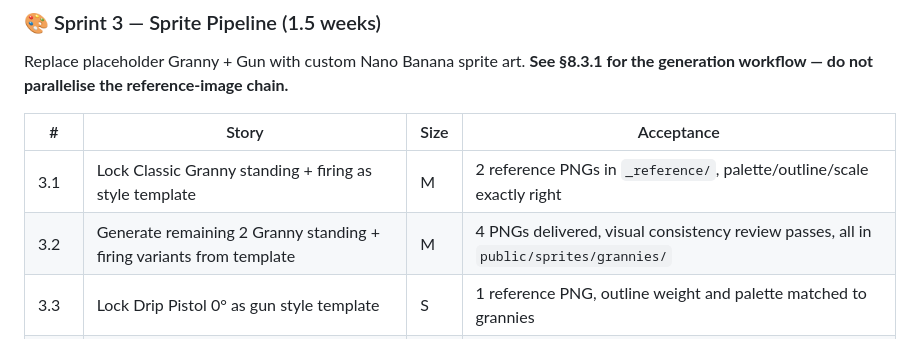
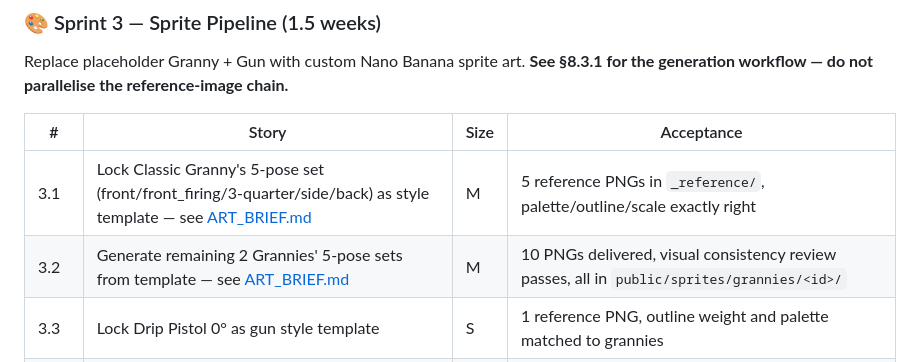
Before and after one commit to davidpaulstocks/grannys-spin-splash, a Markdown page: CLAUDE.md, the part around one of its changes. GitHub-like rendering.

```diff
--- a/CLAUDE.md
+++ b/CLAUDE.md
@@ -997,8 +1000,8 @@ Replace placeholder Granny + Gun with custom Nano Banana sprite art. **See §8.3
 
 | # | Story | Size | Acceptance |
 |---|---|---|---|
-| 3.1 | Lock Classic Granny standing + firing as style template | M | 2 reference PNGs in `_reference/`, palette/outline/scale exactly right |
-| 3.2 | Generate remaining 2 Granny standing + firing variants from template | M | 4 PNGs delivered, visual consistency review passes, all in `public/sprites/grannies/` |
+| 3.1 | Lock Classic Granny's 5-pose set (front/front_firing/3-quarter/side/back) as style template — see [ART_BRIEF.md](ART_BRIEF.md) | M | 5 reference PNGs in `_reference/`, palette/outline/scale exactly right |
+| 3.2 | Generate remaining 2 Grannies' 5-pose sets from template — see [ART_BRIEF.md](ART_BRIEF.md) | M | 10 PNGs delivered, visual consistency review passes, all in `public/sprites/grannies/<id>/` |
 | 3.3 | Lock Drip Pistol 0° as gun style template | S | 1 reference PNG, outline weight and palette matched to grannies |
 | 3.4 | Generate 8 angles for Drip Pistol + author `anchor.json` | M | 8 PNGs + correct nozzle XY per angle |
 | 3.5 | Build small HTML anchor-picker tool (click nozzle, copy coords) | S | Tool in `tools/anchor-picker.html`, used for stories 3.4 and 3.6 |
```
Also changed, not shown: other parts of CLAUDE.md (+19 -8 lines), ART_BRIEF.md (added, +166 -0 lines), BACKLOG.md (+2 -1 lines).
